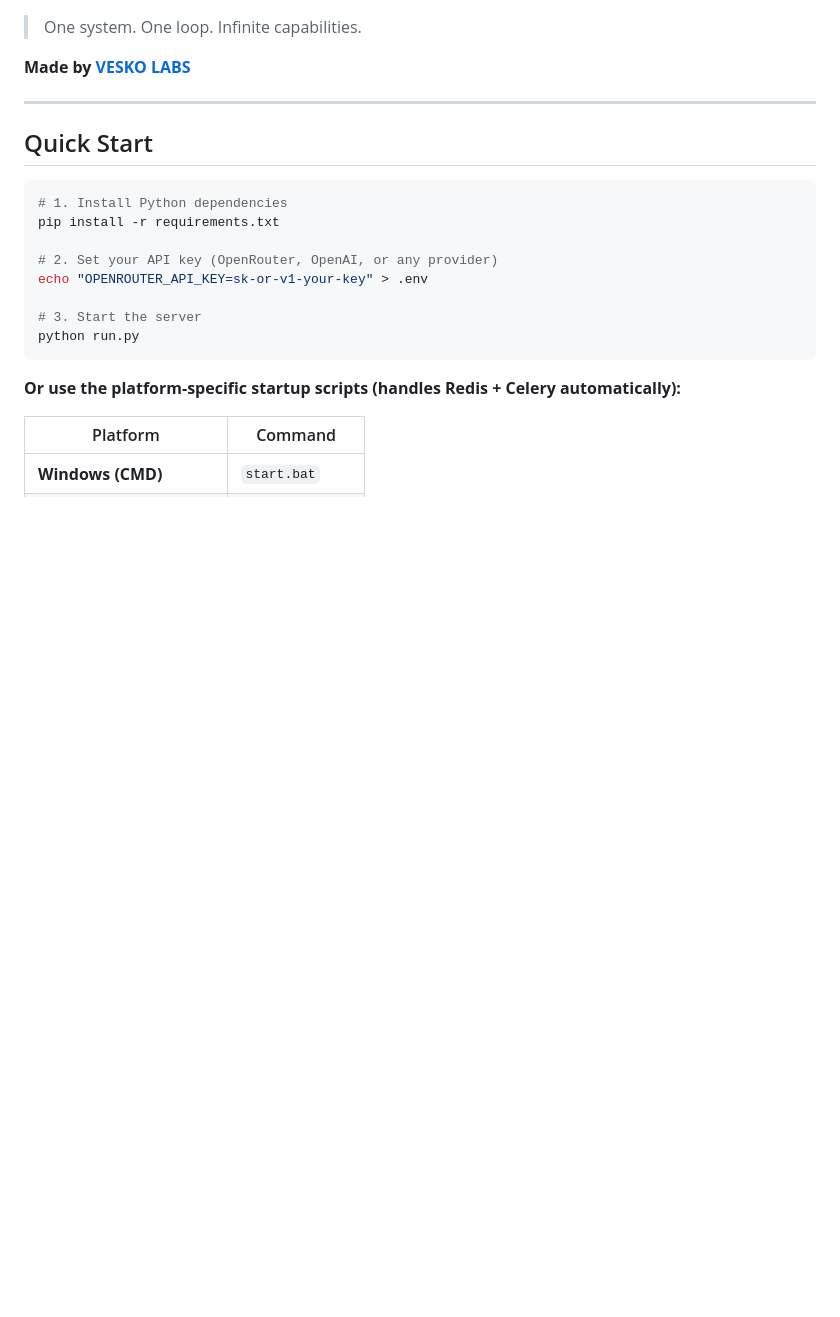
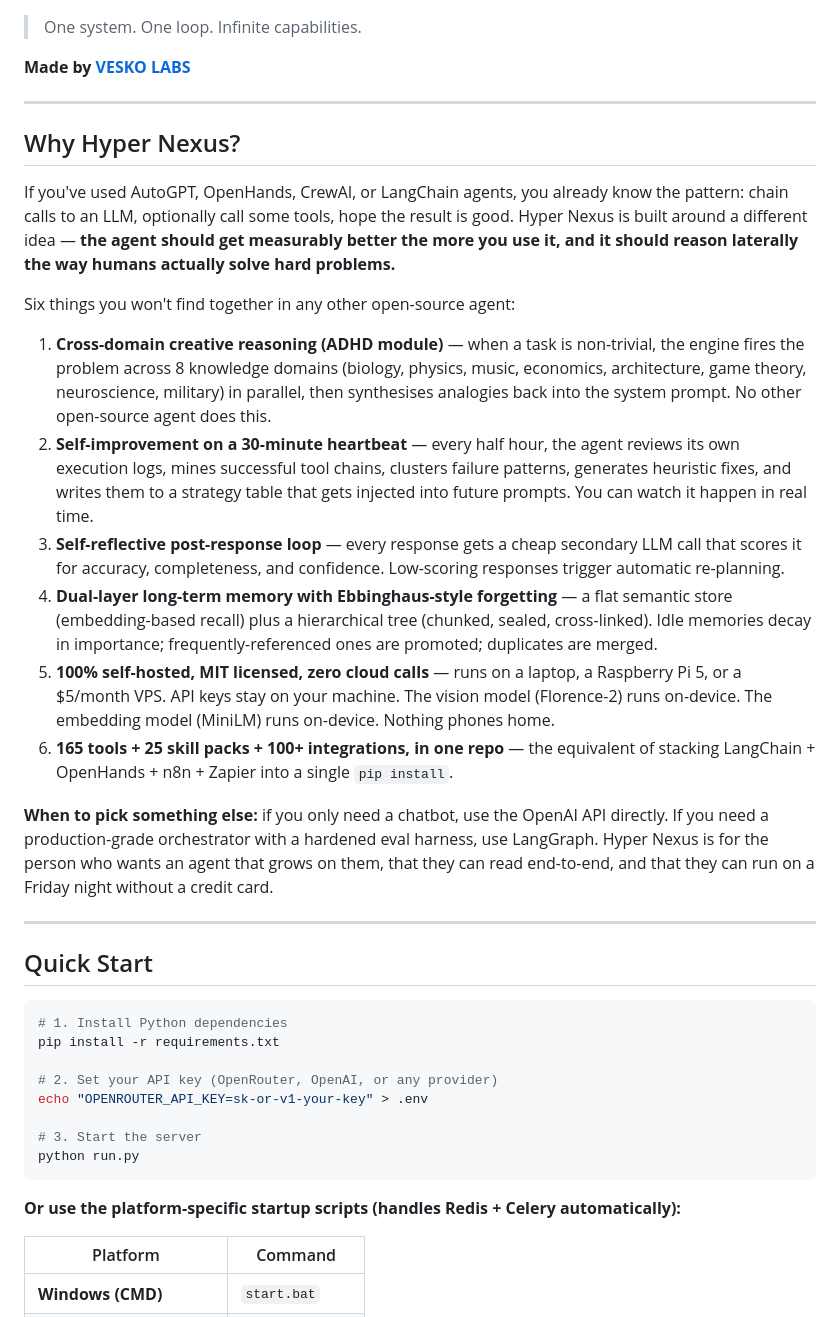
Before and after one commit to Hsosn/HYPER_NEXUS, a Markdown page: README.md, the part around one of its changes. Rendered like a GitHub page; blank space fills up the shorter version.

Commit message:
docs: add badges and 'Why Hyper Nexus?' section

```diff
--- a/README.md
+++ b/README.md
@@ -5,6 +11,23 @@
 > One system. One loop. Infinite capabilities.
 
 **Made by [VESKO LABS](https://veskolabs.com)**
+
+---
+
+## Why Hyper Nexus?
+
+If you've used AutoGPT, OpenHands, CrewAI, or LangChain agents, you already know the pattern: chain calls to an LLM, optionally call some tools, hope the result is good. Hyper Nexus is built around a different idea — **the agent should get measurably better the more you use it, and it should reason laterally the way humans actually solve hard problems.**
+
+Six things you won't find together in any other open-source agent:
+
+1. **Cross-domain creative reasoning (ADHD module)** — when a task is non-trivial, the engine fires the problem across 8 knowledge domains (biology, physics, music, economics, architecture, game theory, neuroscience, military) in parallel, then synthesises analogies back into the system prompt. No other open-source agent does this.
+2. **Self-improvement on a 30-minute heartbeat** — every half hour, the agent reviews its own execution logs, mines successful tool chains, clusters failure patterns, generates heuristic fixes, and writes them to a strategy table that gets injected into future prompts. You can watch it happen in real time.
+3. **Self-reflective post-response loop** — every response gets a cheap secondary LLM call that scores it for accuracy, completeness, and confidence. Low-scoring responses trigger automatic re-planning.
+4. **Dual-layer long-term memory with Ebbinghaus-style forgetting** — a flat semantic store (embedding-based recall) plus a hierarchical tree (chunked, sealed, cross-linked). Idle memories decay in importance; frequently-referenced ones are promoted; duplicates are merged.
+5. **100% self-hosted, MIT licensed, zero cloud calls** — runs on a laptop, a Raspberry Pi 5, or a $5/month VPS. API keys stay on your machine. The vision model (Florence-2) runs on-device. The embedding model (MiniLM) runs on-device. Nothing phones home.
+6. **165 tools + 25 skill packs + 100+ integrations, in one repo** — the equivalent of stacking LangChain + OpenHands + n8n + Zapier into a single `pip install`.
+
+**When to pick something else:** if you only need a chatbot, use the OpenAI API directly. If you need a production-grade orchestrator with a hardened eval harness, use LangGraph. Hyper Nexus is for the person who wants an agent that grows on them, that they can read end-to-end, and that they can run on a Friday night without a credit card.
 
 ---
 
```
Also changed, not shown: other parts of README.md (+7 -1 lines).
